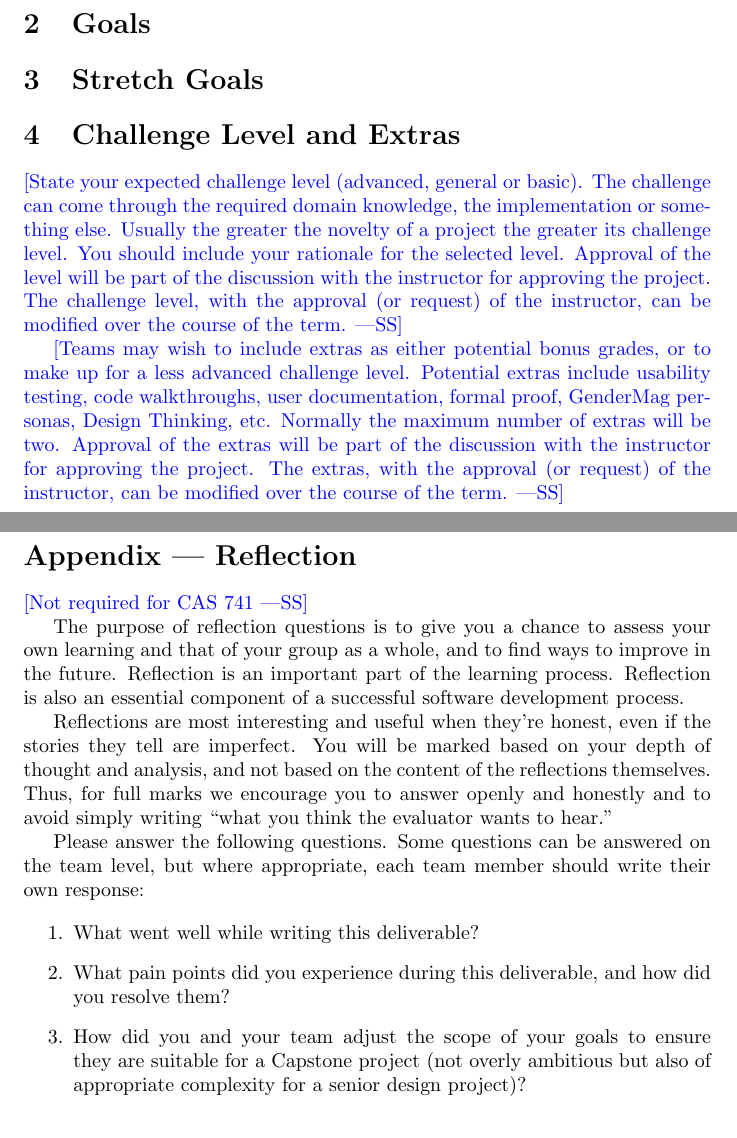
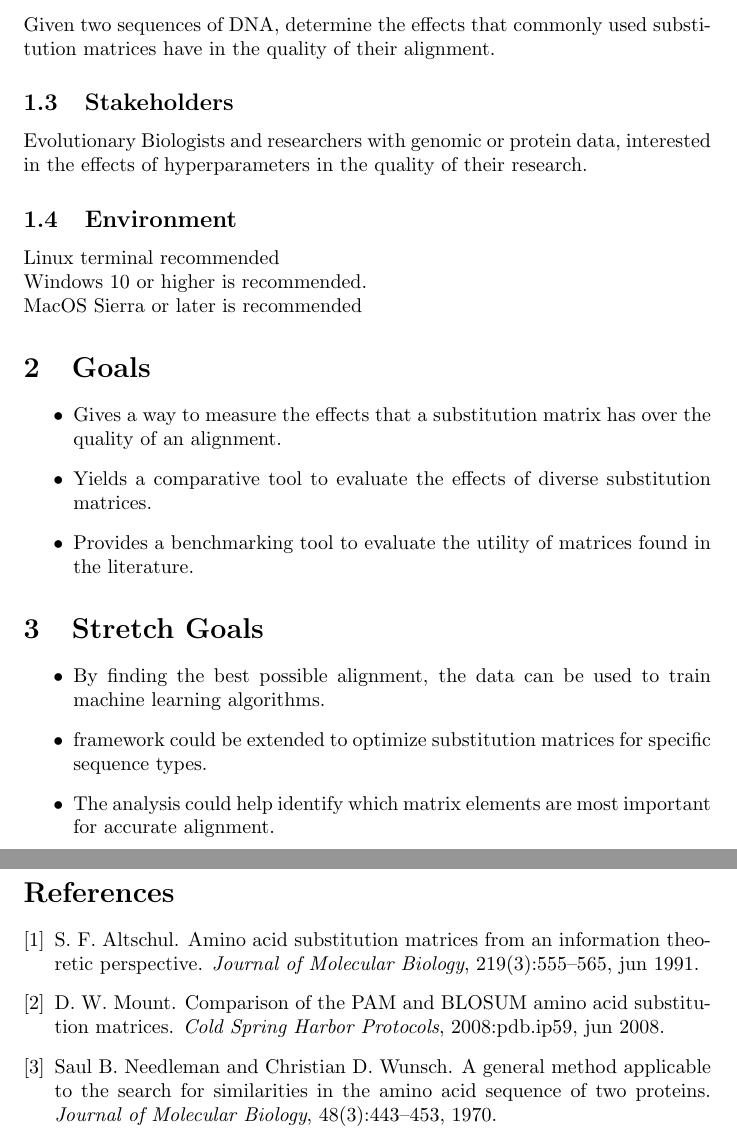
Before and after one commit to UGarCil/UGarcil_capstone, a LaTeX document (docs/ProblemStatementAndGoals/ProblemStatement.tex): two parts of pages 2 and 3 of 3, joined at a grey line, cut at the place of the change. Compiled offline with pdfLaTeX.

Commit message:
Problem StatementGoals Doc release 1

```diff
--- a/docs/ProblemStatementAndGoals/ProblemStatement.tex
+++ b/docs/ProblemStatementAndGoals/ProblemStatement.tex
@@ -3,11 +3,11 @@
 \usepackage{tabularx}
 \usepackage{booktabs}
 
-\title{Problem Statement and Goals\\\progname}
+\title{Problem Statement and Goals\\Multiple sequence alignment}
 
-\author{\authname}
+\author{\\Uriel Garcilazo Cruz}
 
-\date{}
+\date{January 18th, 2025}
 
 \input{../Comments}
 \input{../Common}
@@ -43,2 +48,3 @@
 \subsection{Inputs and Outputs}
 
+Given two sequences of DNA, determine the effects that commonly used substitution matrices have in the quality of their alignment.
@@ -47,28 +51,29 @@
 
 \subsection{Stakeholders}
 
+Evolutionary Biologists and researchers with genomic or protein data,
+interested in the effects of hyperparameters in the quality of their research.
 \subsection{Environment}
 
-\wss{Hardware and software environment}
+Linux terminal recommended\\
+Windows 10 or higher is recommended.\\
+MacOS Sierra or later is recommended
 
 \section{Goals}
 
+\begin{itemize}
+    \item Gives a way to measure the effects that a substitution matrix has over the quality of an alignment.
+    \item Yields a comparative tool to evaluate the effects of diverse substitution matrices.
+    \item Provides a benchmarking tool to evaluate the utility of matrices found in the literature.
+\end{itemize}
+
 \section{Stretch Goals}
 
-\section{Challenge Level and Extras}
+\begin{itemize}
+    \item By finding the best possible alignment, the data can be used to train machine learning algorithms.
+    \item framework could be extended to optimize substitution matrices for specific sequence types.
+    \item The analysis could help identify which matrix elements are most important for accurate alignment.
+\end{itemize}
 
-\wss{State your expected challenge level (advanced, general or basic).  The
-challenge can come through the required domain knowledge, the implementation or
-something else.  Usually the greater the novelty of a project the greater its
-challenge level.  You should include your rationale for the selected level.
-Approval of the level will be part of the discussion with the instructor for
-approving the project.  The challenge level, with the approval (or request) of
-the instructor, can be modified over the course of the term.}
+\newpage
 
-\wss{Teams may wish to include extras as either potential bonus grades, or to
-make up for a less advanced challenge level.  Potential extras include usability
-testing, code walkthroughs, user documentation, formal proof, GenderMag
-personas, Design Thinking, etc.  Normally the maximum number of extras will be
-two.  Approval of the extras will be part of the discussion with the instructor
-for approving the project.  The extras, with the approval (or request) of the
-instructor, can be modified over the course of the term.}
@@ -78,16 +83,4 @@
-\section*{Appendix --- Reflection}
-
-\wss{Not required for CAS 741}
-
-\input{../Reflection.tex}
-
-\begin{enumerate}
-    \item What went well while writing this deliverable?
-    \item What pain points did you experience during this deliverable, and how
-    did you resolve them?
-    \item How did you and your team adjust the scope of your goals to ensure
-    they are suitable for a Capstone project (not overly ambitious but also of
-    appropriate complexity for a senior design project)?
-\end{enumerate}
+% A Python implementation of the core for this algorithm, called Needleman-Wunsch for pairwaise alignment can be found at:
+% https://urielgarcilazo.com/tutorials/1_DynamicProgramming.html
 
 \end{document}
```
Also changed, not shown: docs/ProblemStatementAndGoals/srs.bib (added, +39 -0 lines), docs/ProblemStatementAndGoals/ProblemStatement.pdf, docs/ProblemStatementAndGoals/ProblemStatement.tex (29 more changed lines).
